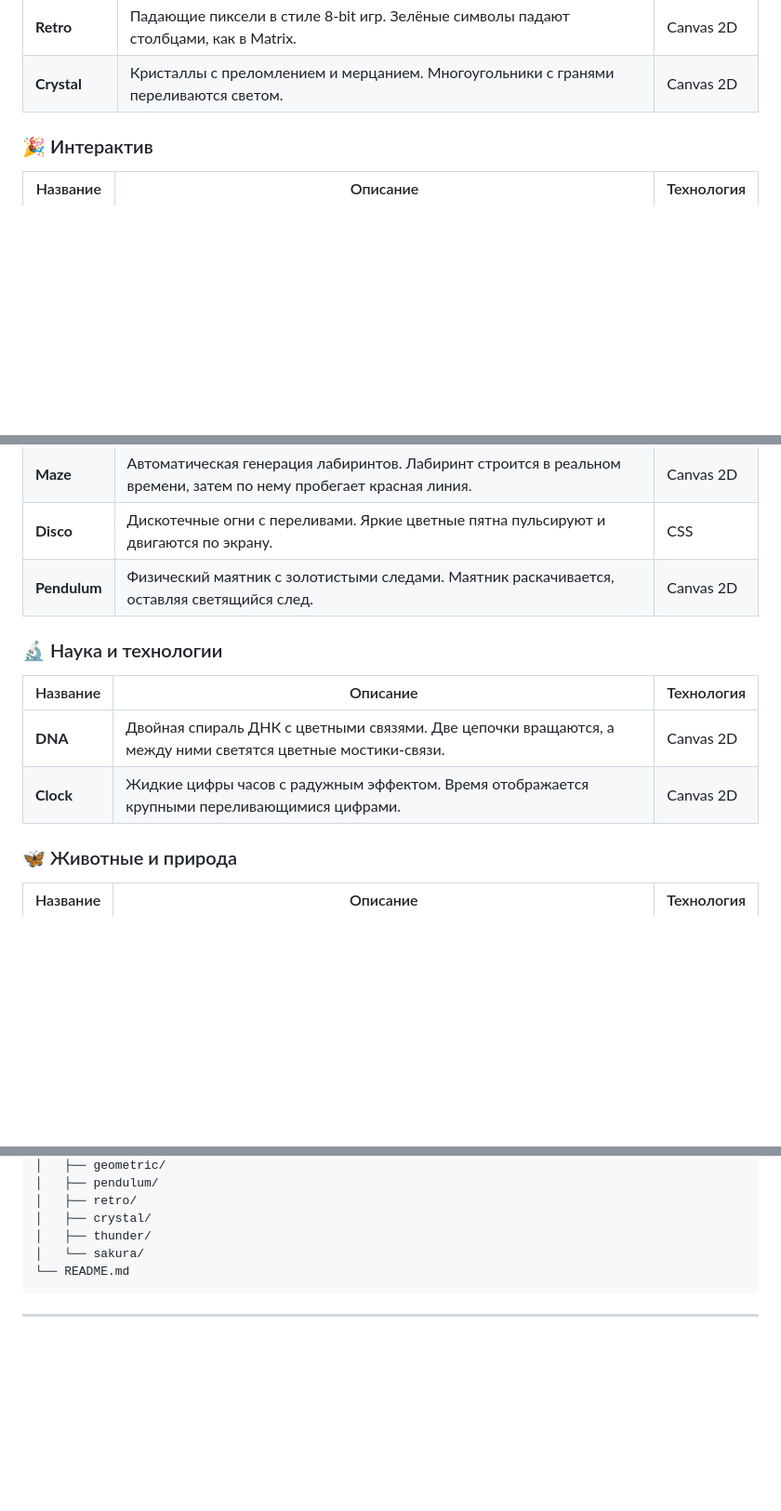
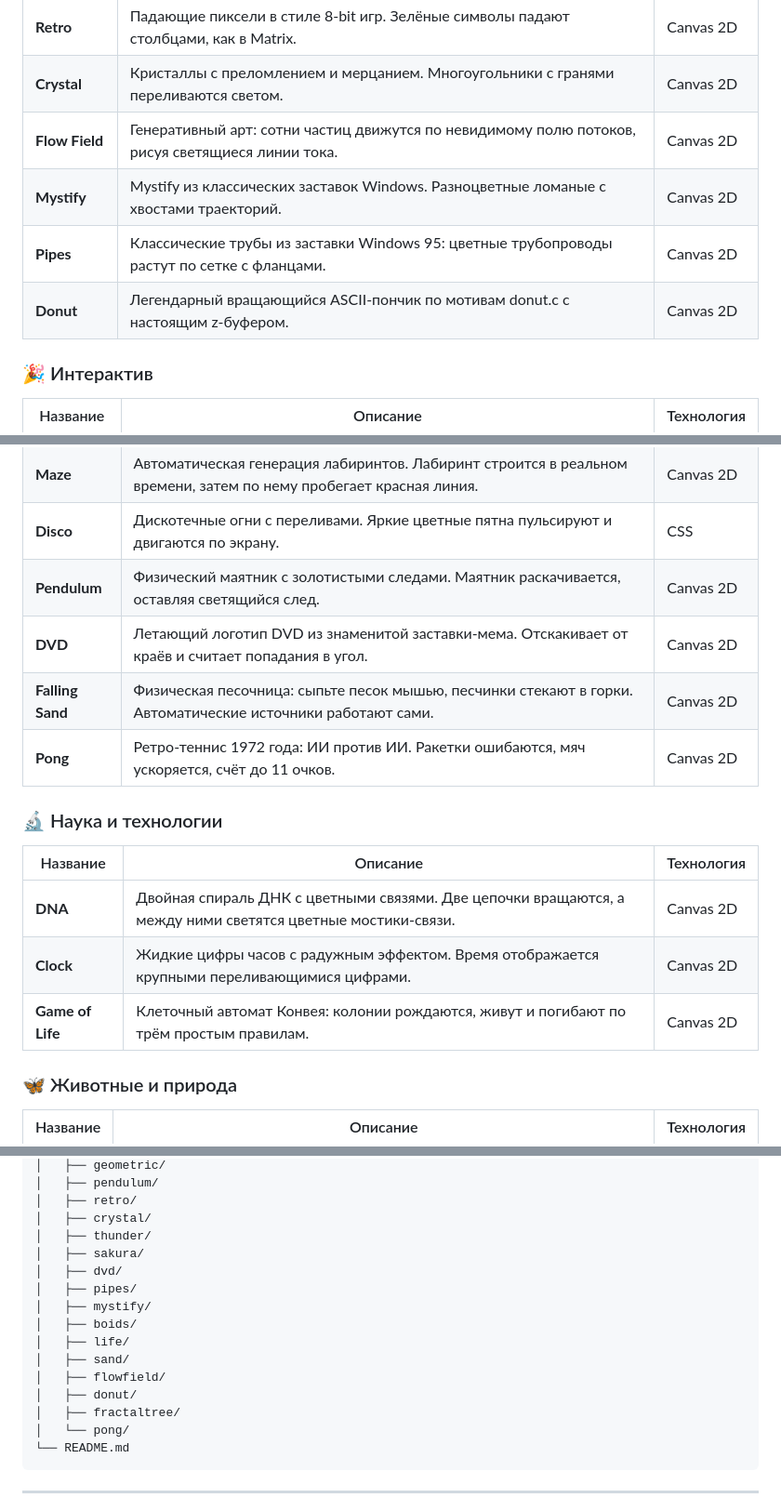
Before and after one commit to GolubevOG/screen-dreams, a Markdown page: README.md, 3 parts joined by grey strips. Shown at 93% size. Drawn GitHub-style; blank space fills up the shorter version.

Commit message:
README: обновлён счётчик до 57, добавлены 10 новых скринсейверов в таблицы

````diff
--- a/README.md
+++ b/README.md
@@ -65,6 +67,10 @@
 | **Geometric** | Вращающиеся геометрические фигуры с градиентами. Треугольники, квадраты и круги разных цветов. | Canvas 2D |
 | **Retro** | Падающие пиксели в стиле 8-bit игр. Зелёные символы падают столбцами, как в Matrix. | Canvas 2D |
 | **Crystal** | Кристаллы с преломлением и мерцанием. Многоугольники с гранями переливаются светом. | Canvas 2D |
+| **Flow Field** | Генеративный арт: сотни частиц движутся по невидимому полю потоков, рисуя светящиеся линии тока. | Canvas 2D |
+| **Mystify** | Mystify из классических заставок Windows. Разноцветные ломаные с хвостами траекторий. | Canvas 2D |
+| **Pipes** | Классические трубы из заставки Windows 95: цветные трубопроводы растут по сетке с фланцами. | Canvas 2D |
+| **Donut** | Легендарный вращающийся ASCII-пончик по мотивам donut.c с настоящим z-буфером. | Canvas 2D |
 
 ### 🎉 Интерактив
 
@@ -74,6 +80,9 @@
 | **Maze** | Автоматическая генерация лабиринтов. Лабиринт строится в реальном времени, затем по нему пробегает красная линия. | Canvas 2D |
 | **Disco** | Дискотечные огни с переливами. Яркие цветные пятна пульсируют и двигаются по экрану. | CSS |
 | **Pendulum** | Физический маятник с золотистыми следами. Маятник раскачивается, оставляя светящийся след. | Canvas 2D |
+| **DVD** | Летающий логотип DVD из знаменитой заставки-мема. Отскакивает от краёв и считает попадания в угол. | Canvas 2D |
+| **Falling Sand** | Физическая песочница: сыпьте песок мышью, песчинки стекают в горки. Автоматические источники работают сами. | Canvas 2D |
+| **Pong** | Ретро-теннис 1972 года: ИИ против ИИ. Ракетки ошибаются, мяч ускоряется, счёт до 11 очков. | Canvas 2D |
 
 ### 🔬 Наука и технологии
 
@@ -81,6 +90,7 @@
 |----------|----------|------------|
 | **DNA** | Двойная спираль ДНК с цветными связями. Две цепочки вращаются, а между ними светятся цветные мостики-связи. | Canvas 2D |
 | **Clock** | Жидкие цифры часов с радужным эффектом. Время отображается крупными переливающимися цифрами. | Canvas 2D |
+| **Game of Life** | Клеточный автомат Конвея: колонии рождаются, живут и погибают по трём простым правилам. | Canvas 2D |
 
 ### 🦋 Животные и природа
 
@@ -173,7 +183,17 @@ screen-dreams/
 │   ├── retro/
 │   ├── crystal/
 │   ├── thunder/
-│   └── sakura/
+│   ├── sakura/
+│   ├── dvd/
+│   ├── pipes/
+│   ├── mystify/
+│   ├── boids/
+│   ├── life/
+│   ├── sand/
+│   ├── flowfield/
+│   ├── donut/
+│   ├── fractaltree/
+│   └── pong/
 └── README.md
 ```
 
````
Also changed, not shown: other parts of README.md (+3 -1 lines).
